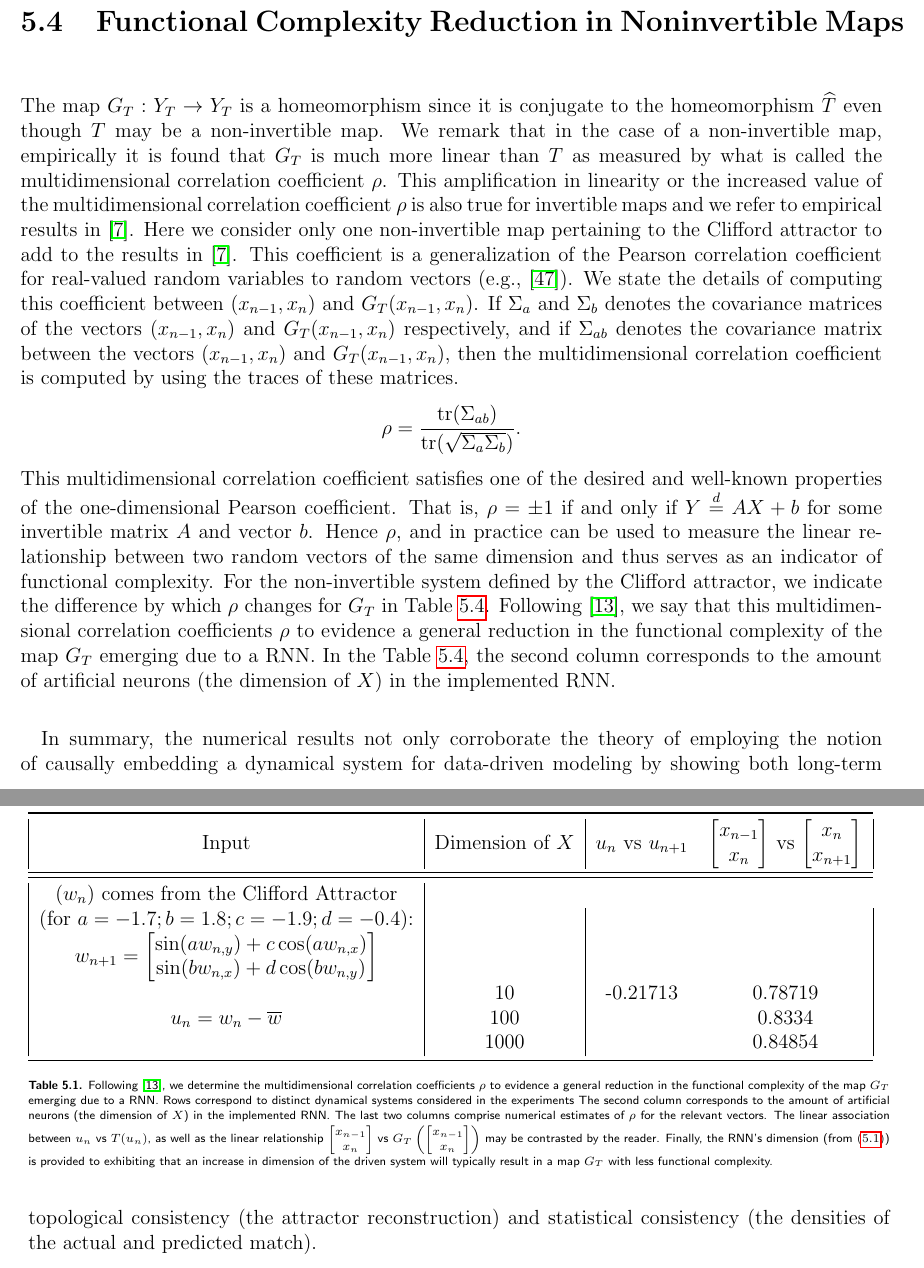
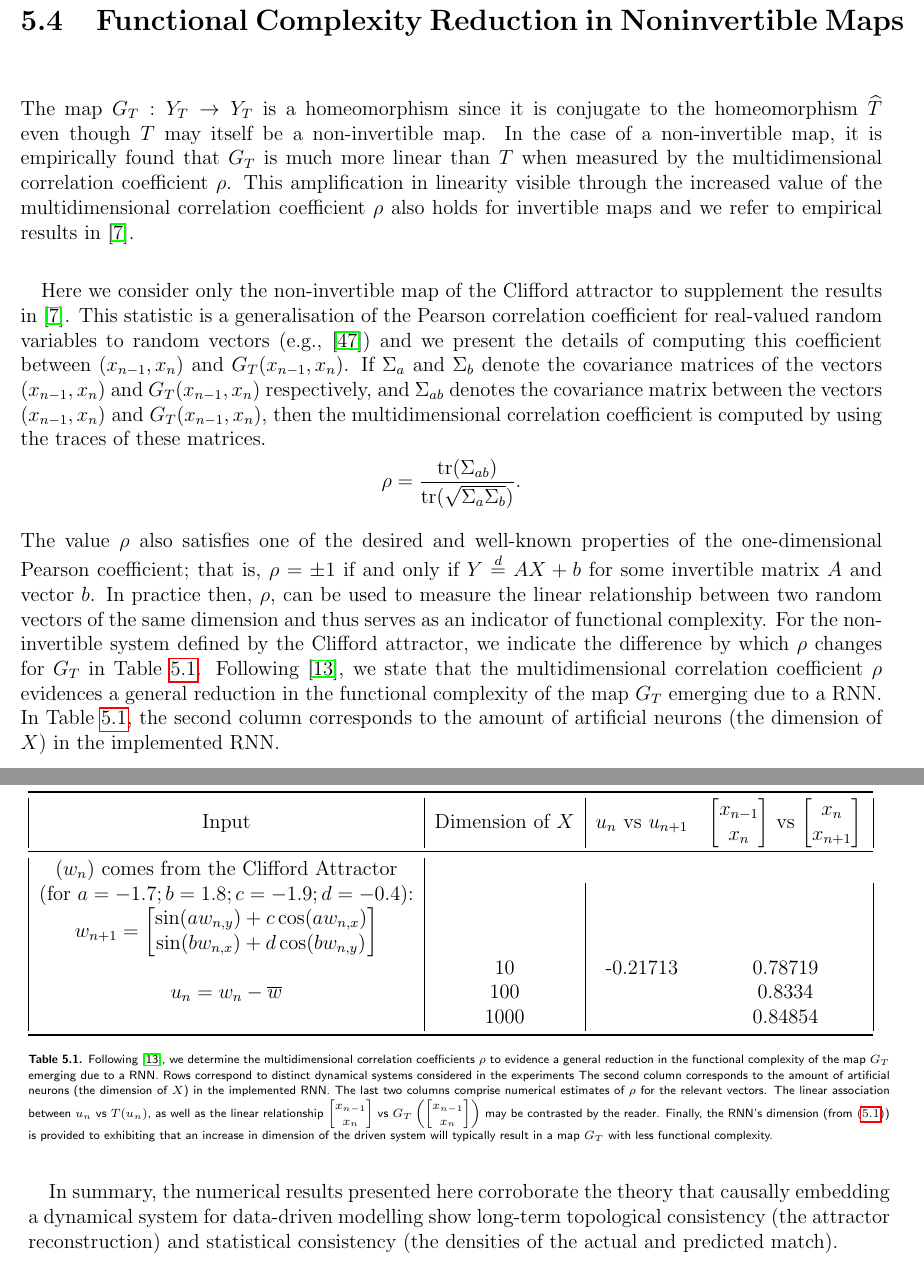
Before and after one commit to neytjieb1/795_project, a LaTeX thesis (projectReport/main.tex, which reads projectReport/chapter5.tex): two parts of pages 42 and 43 of 53, joined at a grey line, cut so that both start at the same text. Compiled offline with pdfLaTeX.

Commit message:
Rereading done til end Ch.5

```diff
--- a/projectReport/chapter5.tex
+++ b/projectReport/chapter5.tex
@@ -258,15 +258,19 @@ Depictions of the empirical results are available in Figure~\ref{fig:Clifford}.
  The RNN was initialised exactly as for Thomas' Cyclically Symmetric Strange attractor: the dimension of the network is set equal to 500 neurons and 12 hidden layers of dimension 64 each were initialised. Training is realised through 150 epochs of batch sizes of 128 each; the map is learnt via the Adam Optimiser using finer and finer learning rates (0.001 and then divided by 10 at every iteration).
 
 \section{Functional Complexity Reduction in Noninvertible Maps}
-The map $G_T : Y_T \to Y_T$ is a homeomorphism since it is conjugate to the homeomorphism $\widehat{T}$ even though $T$ may be a non-invertible map. We remark that in the case of a non-invertible map, empirically it is found that $G_T$ is much more linear than $T$ as measured by what is called the multidimensional correlation coefficient $\rho$. This amplification in linearity  or the increased value of the multidimensional correlation coefficient $\rho$  is also true for invertible maps and we refer to empirical results in \cite{Supp}. Here we consider only one non-invertible map pertaining to the Clifford attractor to add to the results in \cite{Supp}. This coefficient is a generalization of the Pearson correlation coefficient for real-valued random variables to random vectors (e.g., \cite{puccetti2019measuring}). We state the details of computing this coefficient between
-$(x_{n-1},x_n)$ and $G_T(x_{n-1},x_n)$.
-If $\Sigma_{a}$ and $\Sigma_{b}$ denotes the covariance matrices of the vectors $(x_{n-1},x_n)$ and $G_T(x_{n-1},x_n)$ respectively, and if $\Sigma_{ab}$ denotes the covariance matrix between the vectors $(x_{n-1},x_n)$ and $G_T(x_{n-1},x_n)$, then the multidimensional correlation coefficient is computed by using the traces of these matrices.
+The map $G_T : Y_T \to Y_T$ is a homeomorphism since it is conjugate to the homeomorphism $\widehat{T}$ even though $T$ may itself be a non-invertible map. In the case of a non-invertible map, it is empirically found that $G_T$ is much more linear than $T$ when measured by the multidimensional correlation coefficient $\rho$. This amplification in linearity visible through the increased value of the multidimensional correlation coefficient $\rho$  also holds for invertible maps and we refer to empirical results in \cite{Supp}.
+
+Here we consider only the non-invertible map of the Clifford attractor to supplement the results in \cite{Supp}.
+This statistic is a generalisation of the Pearson correlation coefficient for real-valued random variables to random vectors (e.g., \cite{puccetti2019measuring}) and we present the details of computing this coefficient between $(x_{n-1},x_n)$ and $G_T(x_{n-1},x_n)$.
+If $\Sigma_{a}$ and $\Sigma_{b}$ denote the covariance matrices of the vectors $(x_{n-1},x_n)$ and $G_T(x_{n-1},x_n)$ respectively, and $\Sigma_{ab}$ denotes the covariance matrix between the vectors $(x_{n-1},x_n)$ and $G_T(x_{n-1},x_n)$, then the multidimensional correlation coefficient is computed by using the traces of these matrices.
 \[
     \rho= \frac{\text{tr}({\Sigma_{ab}})}{\text{tr}({\sqrt{\Sigma_a\Sigma_b}})}.
 \]
-This multidimensional correlation coefficient satisfies one of the desired and well-known properties of the one-dimensional Pearson coefficient. That is, $\rho=\pm 1$ if and only if $Y\overset{d}{=}AX+b$ for some invertible matrix $A$ and vector $b$. Hence $\rho$, and in practice can be used  to measure the linear relationship between two random vectors of the same dimension and thus serves as an indicator of functional complexity. For the non-invertible system defined by the Clifford attractor, we indicate the difference by which $\rho$ changes for $G_T$ in Table~\ref{tbl_attractorsPearson}.
-Following~\cite{manjunath2021universal}, we say that this multidimensional correlation coefficients $\rho$ to evidence a general reduction in the functional complexity of the map $G_T$ emerging due to a RNN. In the
-Table~\ref{tbl_attractorsPearson}, the second column corresponds to the amount of artificial neurons (the dimension of $X$) in the implemented RNN.
+The value $\rho$ also satisfies one of the desired and well-known properties of the one-dimensional Pearson coefficient; that is, $\rho=\pm 1$ if and only if $Y\overset{d}{=}AX+b$ for some invertible matrix $A$ and vector $b$.
+In practice then, $\rho$, can be used to measure the linear relationship between two random vectors of the same dimension and thus serves as an indicator of functional complexity.
+For the non-invertible system defined by the Clifford attractor, we indicate the difference by which $\rho$ changes for $G_T$ in Table~\ref{tbl_attractorsPearson}.
+Following~\cite{manjunath2021universal}, we state that the multidimensional correlation coefficient $\rho$ evidences a general reduction in the functional complexity of the map $G_T$ emerging due to a RNN.
+In Table~\ref{tbl_attractorsPearson}, the second column corresponds to the amount of artificial neurons (the dimension of $X$) in the implemented RNN.
 
 % \begin{center}
   \begin{table}
@@ -282,17 +286,7 @@ Table~\ref{tbl_attractorsPearson}, the second column corresponds to the amount o
               x_n\\
               x_{n+1}
           \end{bmatrix}$ \\
-          \midrule
-          % \hline
-          % $(w_n)$ is the Lorenz states, sampled every 0.1 timestamps. & & &\\
-          % \multirow{3}{*}{$u_n=\frac{1}{100}w_n$} & 10 &0.9311  & 0.9731\\
-          %     & 100 &  & 0.9934\\
-          %     & 1000 & & 0.9930\\
-          % \multirow{3}{*}{$u_n=\frac{1}{10}(\sin(0.1w_{n,x})+\sin(0.1w_{n,y})+\sin(0.1w_{n,z}))$}
-          %     & 10 &0.8401  & 0.9392\\
-          %     & 100 & & 0.9616\\
-          %     & 1000 & & 0.9737\\
-          % \hline
+
                \midrule
                $(w_n)$ comes from the Clifford Attractor \\ (for $a = -1.7; b = 1.8; c = -1.9; d = -0.4$): & & & \\
         {$w_{n+1}= \begin{bmatrix} \sin(aw_{n,y}) + c\cos(aw_{n,x}) \\
@@ -335,8 +314,8 @@ Table~\ref{tbl_attractorsPearson}, the second column corresponds to the amount o
               may be contrasted by the reader.
               Finally, the RNN's dimension (from \eqref{Seq_RNN})
               is provided to exhibiting that an increase in dimension of the driven system will
-              typically result in a map $G_T$ with less functional complexity.}
-      \end{table}\label{tbl_attractorsPearson}
+              typically result in a map $G_T$ with less functional complexity.}\label{tbl_attractorsPearson}
+      \end{table}
 % \end{center}
 
-In summary, the numerical results not only corroborate the theory of employing the notion of causally embedding a dynamical system for data-driven modeling by showing both long-term topological consistency (the attractor reconstruction) and statistical consistency (the densities of the actual and predicted match).
+In summary, the numerical results presented here corroborate the theory that causally embedding a dynamical system for data-driven modelling show long-term topological consistency (the attractor reconstruction) and statistical consistency (the densities of the actual and predicted match).
```
Also changed, not shown: projectReport/chapter5.tex (17 more changed lines).
